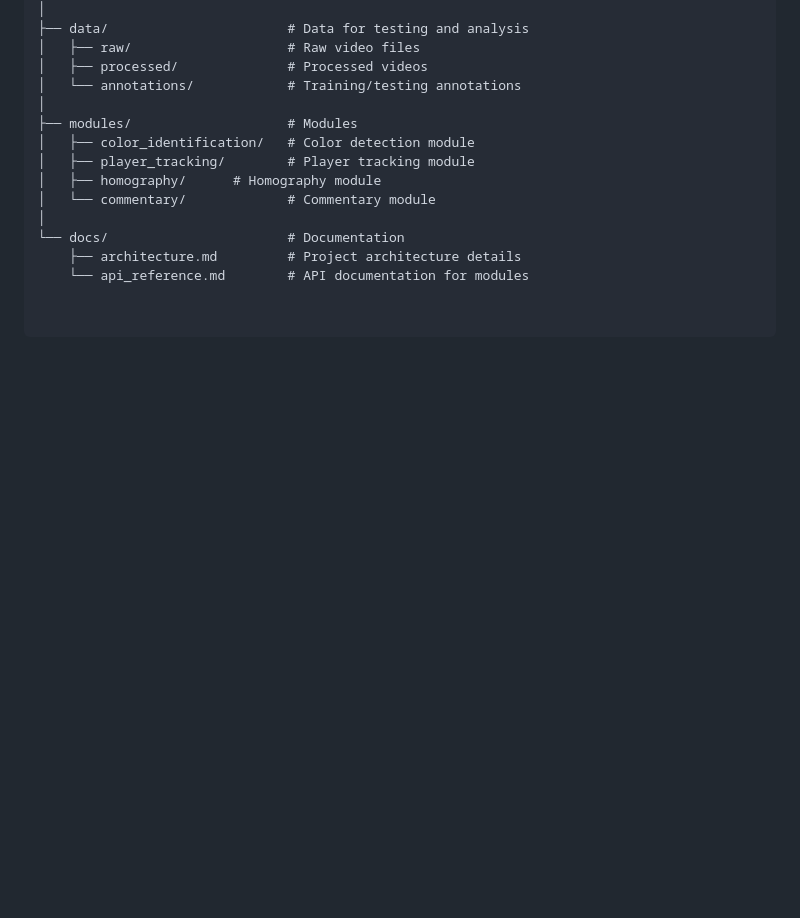
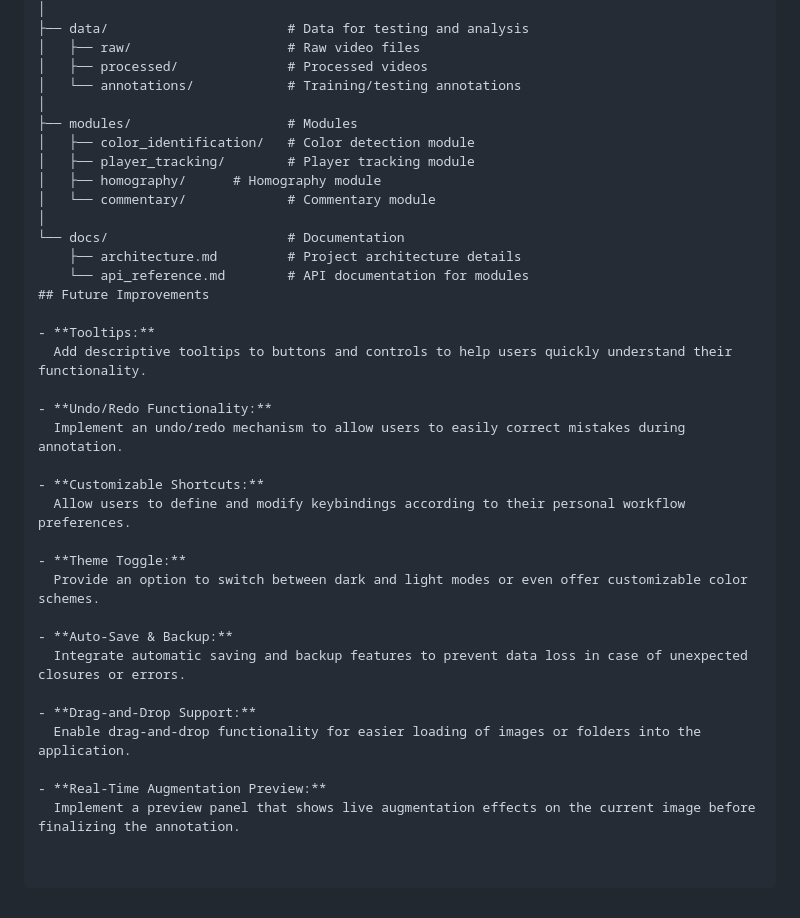
Before and after one commit to PC0907/Football_Commentary_System, a Markdown page: README.md, the part around the change. Drawn GitHub-style; blank space fills up the shorter version.

Commit message:
Added future improvements list

```diff
--- a/README.md
+++ b/README.md
@@ -63,3 +63,25 @@ football-commentary-generator/
 └── docs/                       # Documentation
     ├── architecture.md         # Project architecture details
     └── api_reference.md        # API documentation for modules
+## Future Improvements
+
+- **Tooltips:**
+  Add descriptive tooltips to buttons and controls to help users quickly understand their functionality.
+
+- **Undo/Redo Functionality:**
+  Implement an undo/redo mechanism to allow users to easily correct mistakes during annotation.
+
+- **Customizable Shortcuts:**
+  Allow users to define and modify keybindings according to their personal workflow preferences.
+
+- **Theme Toggle:**
+  Provide an option to switch between dark and light modes or even offer customizable color schemes.
+
+- **Auto-Save & Backup:**
+  Integrate automatic saving and backup features to prevent data loss in case of unexpected closures or errors.
+
+- **Drag-and-Drop Support:**
+  Enable drag-and-drop functionality for easier loading of images or folders into the application.
+
+- **Real-Time Augmentation Preview:**
+  Implement a preview panel that shows live augmentation effects on the current image before finalizing the annotation.
```
